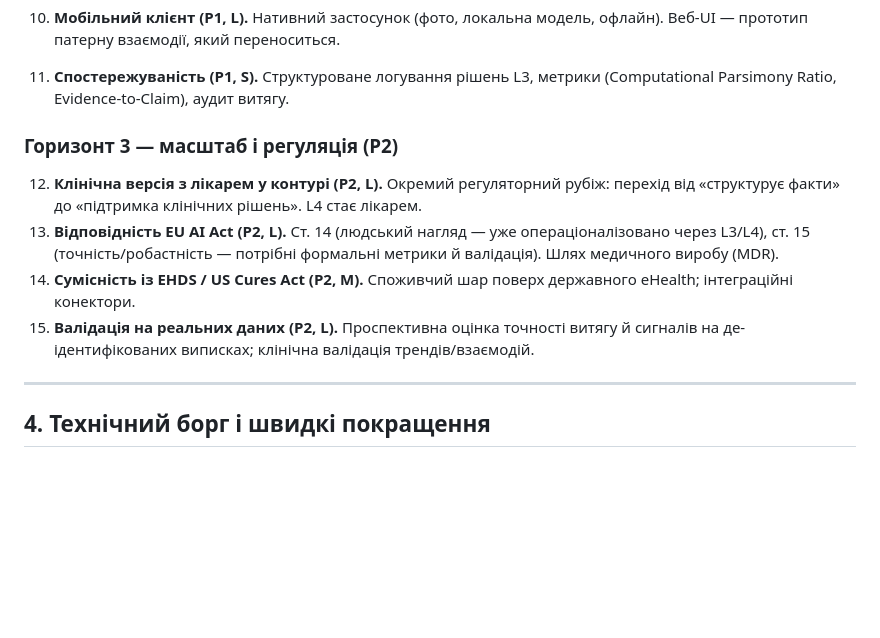
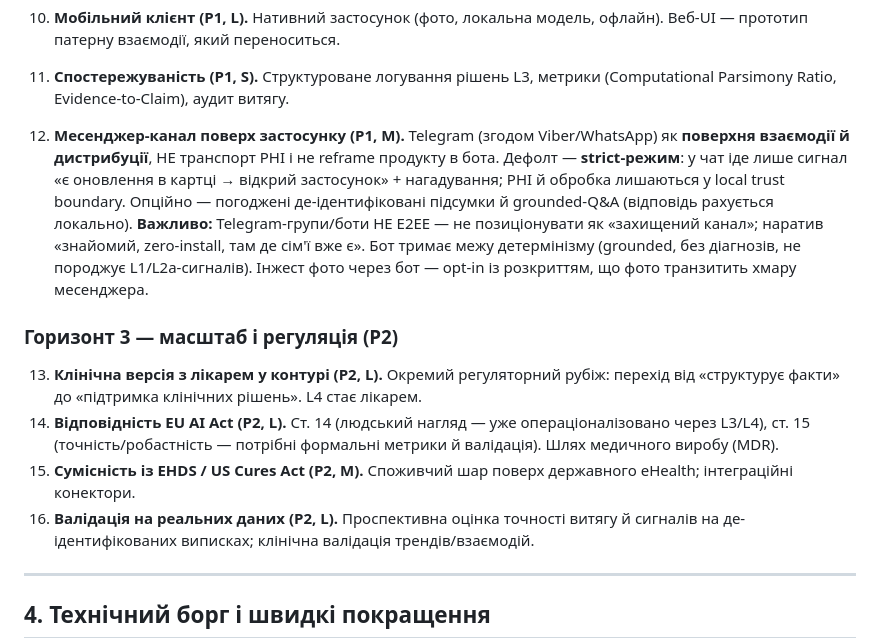
Before and after one commit to SZabolotnii/Digital_Future_Hackathon, a Markdown page: REVIEW_AND_ROADMAP.md, the part around the change. GitHub-like rendering; blank space fills up the shorter version.

Commit message:
docs: roadmap — messenger channel over local-first app
Add Горизонт-2 item #12: Telegram/Viber/WhatsApp as an interaction and
distribution surface over the local-first app (not a PHI transport, not a
bot reframe). Strict default: chat carries only "open the app" pointers +
reminders; PHI and processing stay in the local trust boundary. Note that
Telegram groups/bots are not E2EE (don't market as "secure channel"); bot
keeps the determinism boundary. Renumber Горизонт 3 (13–16).

Co-Authored-By: Claude Opus 4.8 <noreply@anthropic.com>

```diff
--- a/REVIEW_AND_ROADMAP.md
+++ b/REVIEW_AND_ROADMAP.md
@@ -132,17 +132,27 @@ Q&A має посилання на документ-джерело.
     офлайн). Веб-UI — прототип патерну взаємодії, який переноситься.
 11. **Спостережуваність (P1, S).** Структуроване логування рішень L3, метрики
     (Computational Parsimony Ratio, Evidence-to-Claim), аудит витягу.
+12. **Месенджер-канал поверх застосунку (P1, M).** Telegram (згодом Viber/WhatsApp)
+    як **поверхня взаємодії й дистрибуції**, НЕ транспорт PHI і не reframe продукту
+    в бота. Дефолт — **strict-режим**: у чат іде лише сигнал «є оновлення в картці →
+    відкрий застосунок» + нагадування; PHI й обробка лишаються у local trust
+    boundary. Опційно — погоджені де-ідентифіковані підсумки й grounded-Q&A
+    (відповідь рахується локально). **Важливо:** Telegram-групи/боти НЕ E2EE — не
+    позиціонувати як «захищений канал»; наратив «знайомий, zero-install, там де
+    сім'ї вже є». Бот тримає межу детермінізму (grounded, без діагнозів, не породжує
+    L1/L2a-сигналів). Інжест фото через бот — opt-in із розкриттям, що фото
+    транзитить хмару месенджера.
 
 ### Горизонт 3 — масштаб і регуляція (P2)
 
-12. **Клінічна версія з лікарем у контурі (P2, L).** Окремий регуляторний рубіж:
+13. **Клінічна версія з лікарем у контурі (P2, L).** Окремий регуляторний рубіж:
     перехід від «структурує факти» до «підтримка клінічних рішень». L4 стає лікарем.
-13. **Відповідність EU AI Act (P2, L).** Ст. 14 (людський нагляд — уже
+14. **Відповідність EU AI Act (P2, L).** Ст. 14 (людський нагляд — уже
     операціоналізовано через L3/L4), ст. 15 (точність/робастність — потрібні
     формальні метрики й валідація). Шлях медичного виробу (MDR).
-14. **Сумісність із EHDS / US Cures Act (P2, M).** Споживчий шар поверх державного
+15. **Сумісність із EHDS / US Cures Act (P2, M).** Споживчий шар поверх державного
     eHealth; інтеграційні конектори.
-15. **Валідація на реальних даних (P2, L).** Проспективна оцінка точності витягу й
+16. **Валідація на реальних даних (P2, L).** Проспективна оцінка точності витягу й
     сигналів на де-ідентифікованих виписках; клінічна валідація трендів/взаємодій.
 
 ---
```
